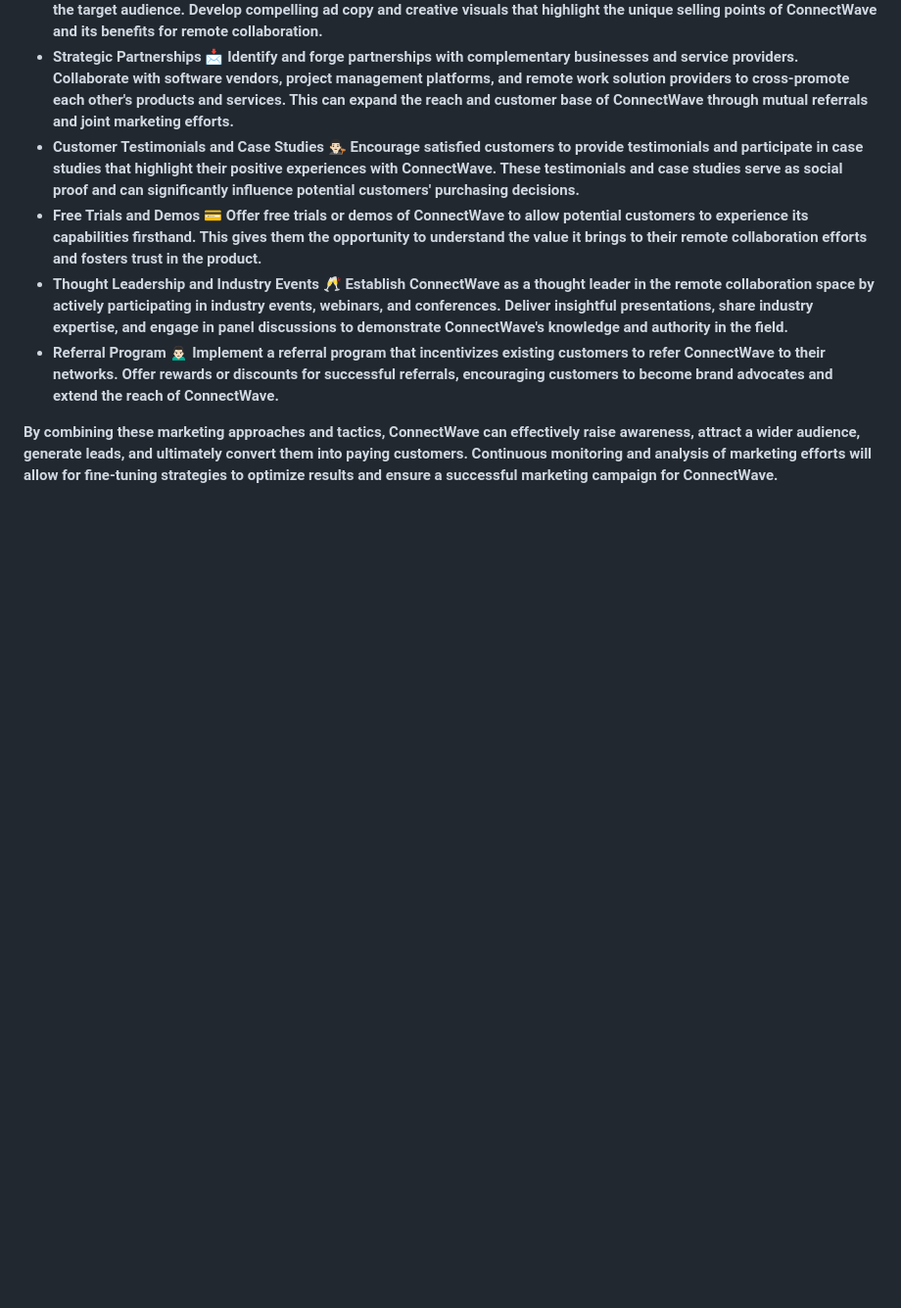
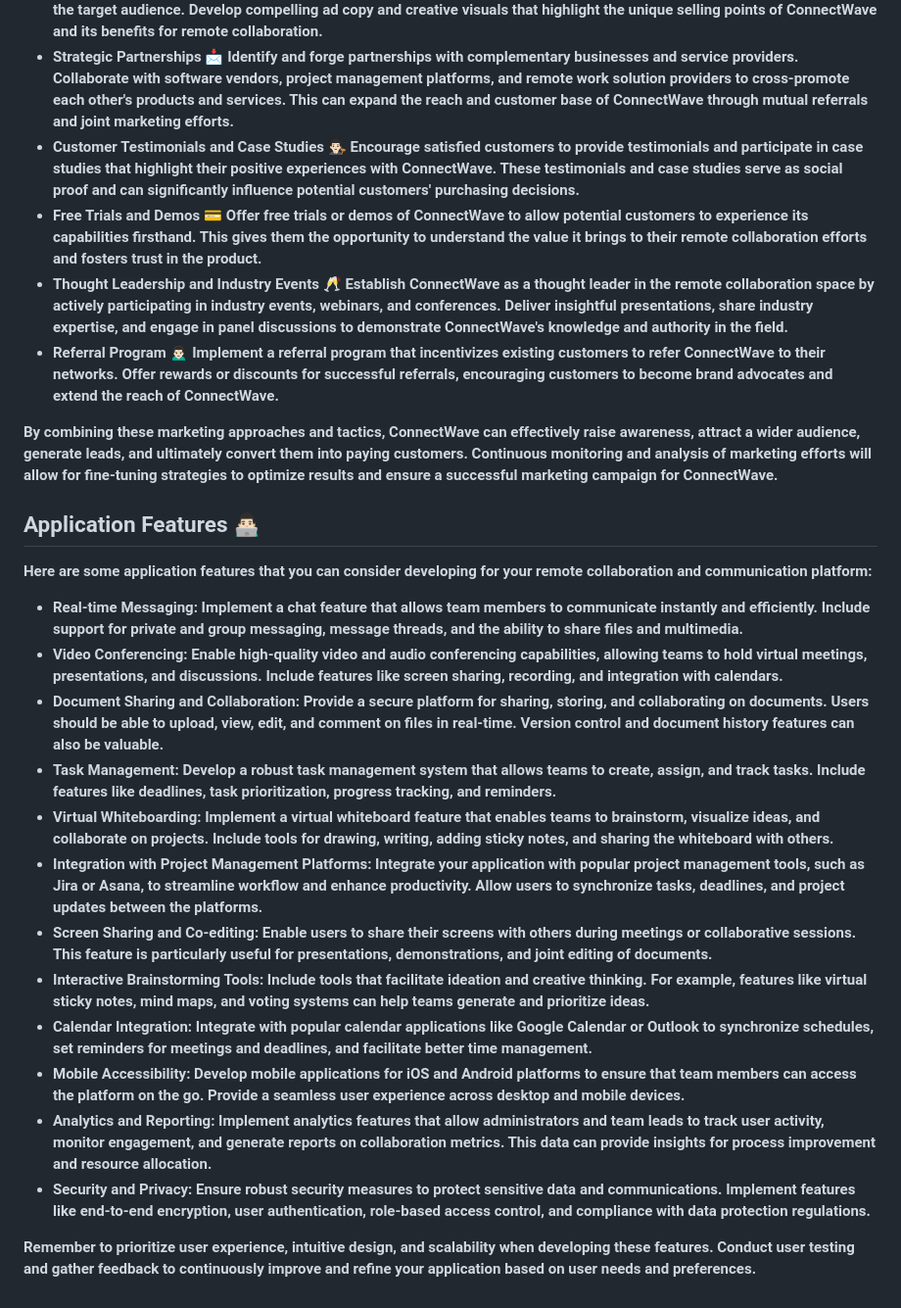
Before and after one commit to Aby-ss/ConnectWave, a Markdown page: README.md, the part around the change. Shown: that part at 98% size. Rendered like a GitHub page; blank space fills up the shorter version.

```diff
--- a/README.md
+++ b/README.md
@@ -41,3 +41,22 @@
 - **Referral Program 🙍🏻‍♂️ Implement a referral program that incentivizes existing customers to refer ConnectWave to their networks. Offer rewards or discounts for successful referrals, encouraging customers to become brand advocates and extend the reach of ConnectWave.**
 
 **By combining these marketing approaches and tactics, ConnectWave can effectively raise awareness, attract a wider audience, generate leads, and ultimately convert them into paying customers. Continuous monitoring and analysis of marketing efforts will allow for fine-tuning strategies to optimize results and ensure a successful marketing campaign for ConnectWave.**
+
+## Application Features 👨🏻‍💻
+
+**Here are some application features that you can consider developing for your remote collaboration and communication platform:**
+
+- **Real-time Messaging: Implement a chat feature that allows team members to communicate instantly and efficiently. Include support for private and group messaging, message threads, and the ability to share files and multimedia.**
+- **Video Conferencing: Enable high-quality video and audio conferencing capabilities, allowing teams to hold virtual meetings, presentations, and discussions. Include features like screen sharing, recording, and integration with calendars.**
+- **Document Sharing and Collaboration: Provide a secure platform for sharing, storing, and collaborating on documents. Users should be able to upload, view, edit, and comment on files in real-time. Version control and document history features can also be valuable.**
+- **Task Management: Develop a robust task management system that allows teams to create, assign, and track tasks. Include features like deadlines, task prioritization, progress tracking, and reminders.**
+- **Virtual Whiteboarding: Implement a virtual whiteboard feature that enables teams to brainstorm, visualize ideas, and collaborate on projects. Include tools for drawing, writing, adding sticky notes, and sharing the whiteboard with others.**
+- **Integration with Project Management Platforms: Integrate your application with popular project management tools, such as Jira or Asana, to streamline workflow and enhance productivity. Allow users to synchronize tasks, deadlines, and project updates between the platforms.**
+- **Screen Sharing and Co-editing: Enable users to share their screens with others during meetings or collaborative sessions. This feature is particularly useful for presentations, demonstrations, and joint editing of documents.**
+- **Interactive Brainstorming Tools: Include tools that facilitate ideation and creative thinking. For example, features like virtual sticky notes, mind maps, and voting systems can help teams generate and prioritize ideas.**
+- **Calendar Integration: Integrate with popular calendar applications like Google Calendar or Outlook to synchronize schedules, set reminders for meetings and deadlines, and facilitate better time management.**
+- **Mobile Accessibility: Develop mobile applications for iOS and Android platforms to ensure that team members can access the platform on the go. Provide a seamless user experience across desktop and mobile devices.**
+- **Analytics and Reporting: Implement analytics features that allow administrators and team leads to track user activity, monitor engagement, and generate reports on collaboration metrics. This data can provide insights for process improvement and resource allocation.**
+- **Security and Privacy: Ensure robust security measures to protect sensitive data and communications. Implement features like end-to-end encryption, user authentication, role-based access control, and compliance with data protection regulations.**
+
+**Remember to prioritize user experience, intuitive design, and scalability when developing these features. Conduct user testing and gather feedback to continuously improve and refine your application based on user needs and preferences.**
```
